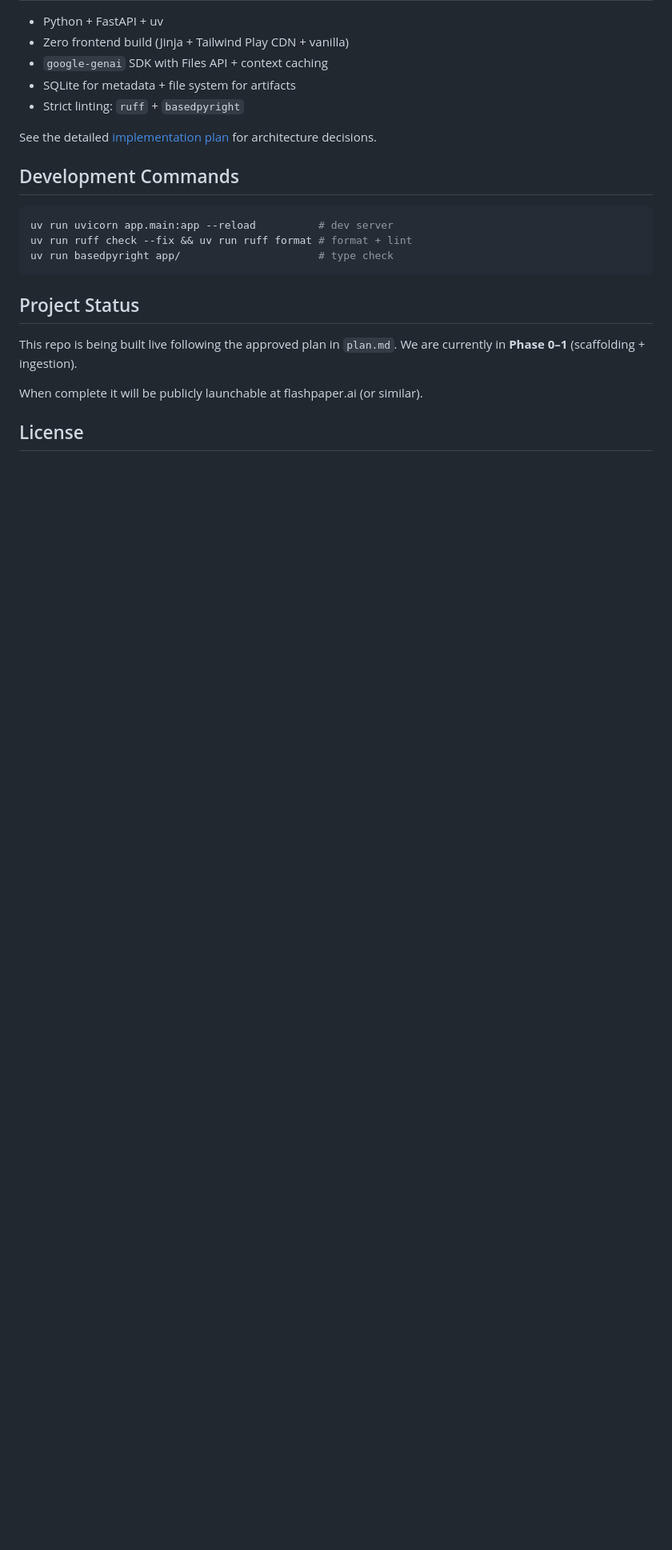
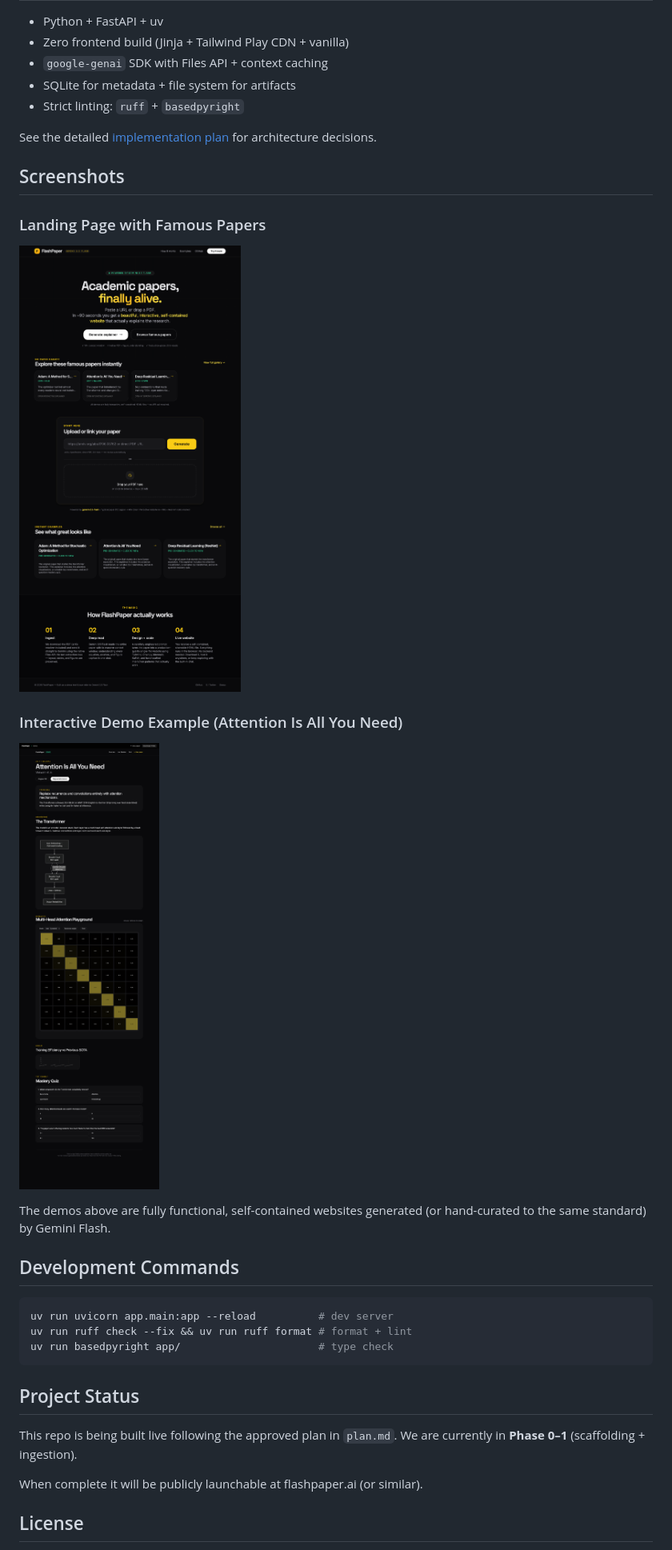
Before and after one commit to intertwine/flashpaper, a Markdown page: README.md, the part around the change printed below. Shown: that part at 80% size. Drawn GitHub-style; pictures changed too: assets/attention-demo.png (added), assets/landing.png (added); blank space fills up the shorter version.

Commit message:
docs: add hero banner, real screenshots, and link to original Jeff Dean tweet

````diff
--- a/README.md
+++ b/README.md
@@ -44,6 +52,16 @@ In demo mode (default until you add a key), the site only serves pre-seeded high
 
 See the detailed [implementation plan](.grok/sessions/.../plan.md) for architecture decisions.
 
+## Screenshots
+
+### Landing Page with Famous Papers
+![Landing Page](assets/landing.png)
+
+### Interactive Demo Example (Attention Is All You Need)
+![Attention Demo](assets/attention-demo.png)
+
+The demos above are fully functional, self-contained websites generated (or hand-curated to the same standard) by Gemini Flash.
+
 ## Development Commands
 
 ```bash
````
Also changed, not shown: other parts of README.md (+9 -1 lines), assets/flashpaper-hero.jpg (added).
